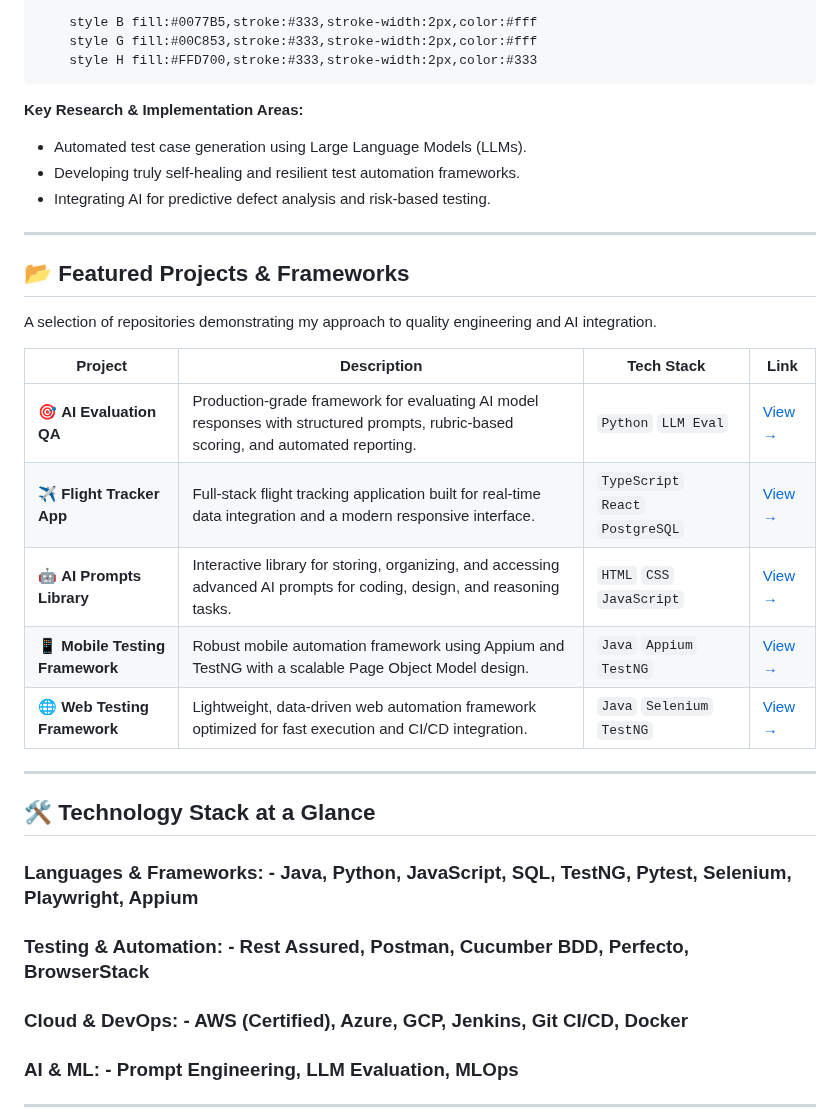
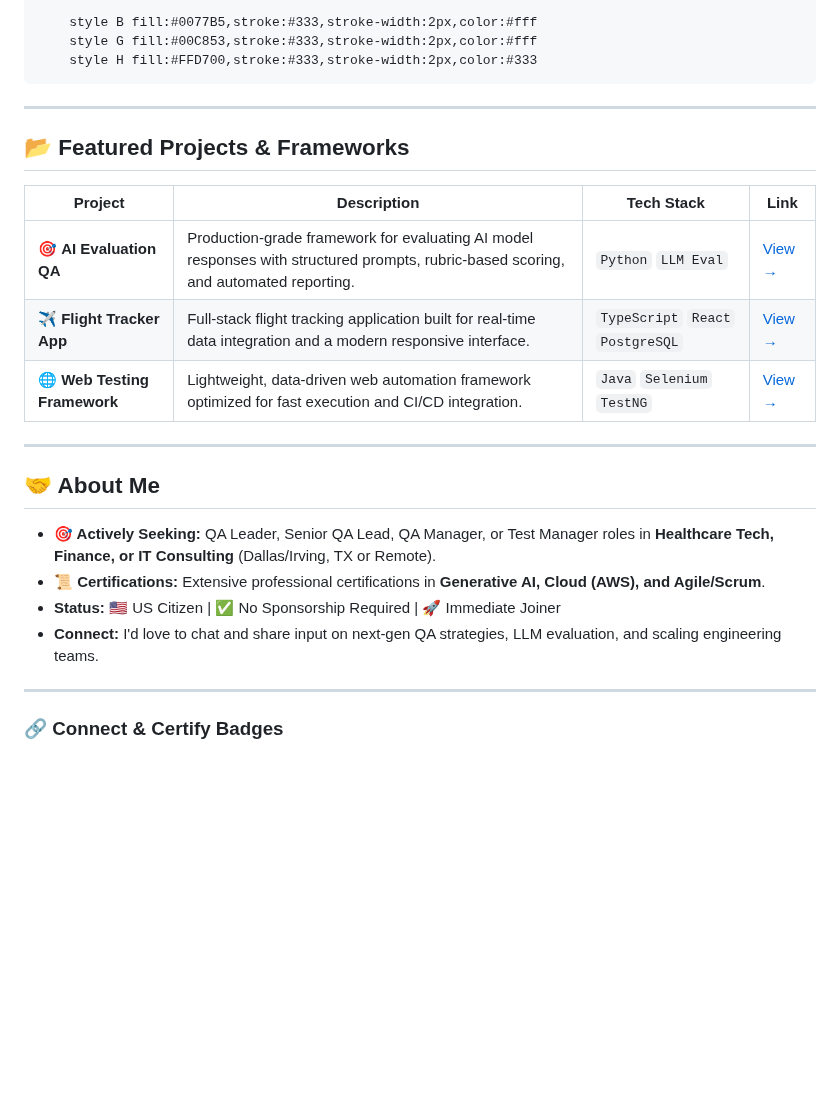
Before and after one commit to darshil0/darshil0, a Markdown page: README.md, the part around one of its changes. Drawn GitHub-style; blank space fills up the shorter version.

`````diff
--- a/README.md
+++ b/README.md
@@ -98,35 +59,28 @@ graph LR
     style B fill:#0077B5,stroke:#333,stroke-width:2px,color:#fff
     style G fill:#00C853,stroke:#333,stroke-width:2px,color:#fff
     style H fill:#FFD700,stroke:#333,stroke-width:2px,color:#333
-```
+````
 
-**Key Research & Implementation Areas:**
-- Automated test case generation using Large Language Models (LLMs).
-- Developing truly self-healing and resilient test automation frameworks.
-- Integrating AI for predictive defect analysis and risk-based testing.
-
----
+-----
 
 ## 📂 Featured Projects & Frameworks
 
-A selection of repositories demonstrating my approach to quality engineering and AI integration.
+| Project | Description | Tech Stack | Link |
+|---|---|---|---|
+| 🎯 **AI Evaluation QA** | Production-grade framework for evaluating AI model responses with structured prompts, rubric-based scoring, and automated reporting. | `Python` `LLM Eval` | [View →](https://github.com/darshil0/AI-Evaluation-QA) |
+| ✈️ **Flight Tracker App** | Full-stack flight tracking application built for real-time data integration and a modern responsive interface. | `TypeScript` `React` `PostgreSQL` | [View →](https://github.com/darshil0/flighttrackerapp) |
+| 🌐 **Web Testing Framework** | Lightweight, data-driven web automation framework optimized for fast execution and CI/CD integration. | `Java` `Selenium` `TestNG` | [View →](https://github.com/darshil0/Web-Testing-Framework) |
 
-| Project                         | Description                                                                                                                          | Tech Stack                        | Link                                                           |
-| ------------------------------- | ------------------------------------------------------------------------------------------------------------------------------------ | --------------------------------- | -------------------------------------------------------------- |
-| 🎯 **AI Evaluation QA**         | Production-grade framework for evaluating AI model responses with structured prompts, rubric-based scoring, and automated reporting. | `Python` `LLM Eval`               | [View →](https://github.com/darshil0/AI-Evaluation-QA)         |
-| ✈️ **Flight Tracker App**       | Full-stack flight tracking application built for real-time data integration and a modern responsive interface.                       | `TypeScript` `React` `PostgreSQL` | [View →](https://github.com/darshil0/flighttrackerapp)         |
-| 🤖 **AI Prompts Library**       | Interactive library for storing, organizing, and accessing advanced AI prompts for coding, design, and reasoning tasks.              | `HTML` `CSS` `JavaScript`         | [View →](https://github.com/darshil0/ai-prompts-2025)          |
-| 📱 **Mobile Testing Framework** | Robust mobile automation framework using Appium and TestNG with a scalable Page Object Model design.                                 | `Java` `Appium` `TestNG`          | [View →](https://github.com/darshil0/mobile-testing-framework) |
-| 🌐 **Web Testing Framework**    | Lightweight, data-driven web automation framework optimized for fast execution and CI/CD integration.                                | `Java` `Selenium` `TestNG`        | [View →](https://github.com/darshil0/Web-Testing-Framework)    |
+-----
 
----
+## 🤝 About Me
 
-## 🛠️ Technology Stack at a Glance
+  * **🎯 Actively Seeking:** QA Leader, Senior QA Lead, QA Manager, or Test Manager roles in **Healthcare Tech, Finance, or IT Consulting** (Dallas/Irving, TX or Remote).
+  * **📜 Certifications:** Extensive professional certifications in **Generative AI, Cloud (AWS), and Agile/Scrum**.
+  * **Status:** 🇺🇸 US Citizen | ✅ No Sponsorship Required | 🚀 Immediate Joiner
+  * **Connect:** I'd love to chat and share input on next-gen QA strategies, LLM evaluation, and scaling engineering teams.
 
-### Languages & Frameworks: - Java, Python, JavaScript, SQL, TestNG, Pytest, Selenium, Playwright, Appium
-### Testing & Automation: - Rest Assured, Postman, Cucumber BDD, Perfecto, BrowserStack
-### Cloud & DevOps: - AWS (Certified), Azure, GCP, Jenkins, Git CI/CD, Docker
-### AI & ML: - Prompt Engineering, LLM Evaluation, MLOps
+-----
 
----
+### 🔗 Connect & Certify Badges
 
`````
Also changed, not shown: other parts of README.md (+61 -79 lines).
